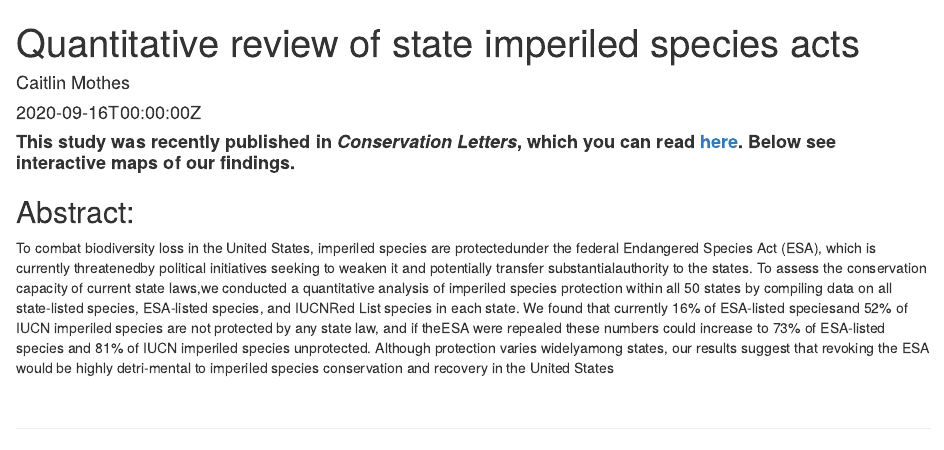
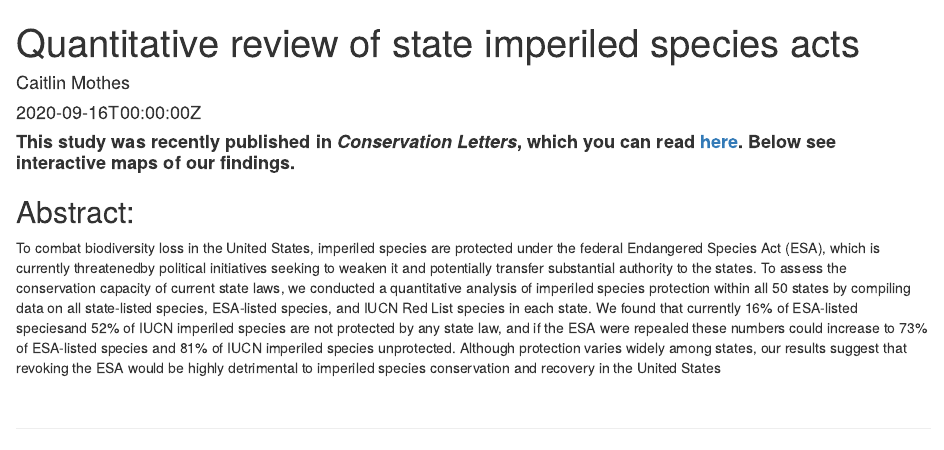
Before and after one commit to ccmothes/personalWebsite, an R Markdown document (content/project/stateListedSpecies/index.Rmd): the page in a window 1100 px wide, from its top. Rendered offline with R 4.5, knitr and Pandoc, with nearby package versions; drawn as R Markdown's standard HTML page in place of the format the file asks for; some code elsewhere in the file could not run offline.

Commit message:
abstract typos

````diff
--- a/content/project/stateListedSpecies/index.Rmd
+++ b/content/project/stateListedSpecies/index.Rmd
@@ -72,7 +72,7 @@ html_fix <- htmltools::tags$style(type = "text/css", css_fix)  # Convert CSS to
 
 ```
 ## Abstract:
-To combat biodiversity loss in the United States, imperiled species are protectedunder the federal Endangered Species Act (ESA), which is currently threatenedby political initiatives seeking to weaken it and potentially transfer substantialauthority to the states. To assess the conservation capacity of current state laws,we conducted a quantitative analysis of imperiled species protection within all 50 states by compiling data on all state-listed species, ESA-listed species, and IUCNRed List species in each state. We found that currently 16% of ESA-listed speciesand 52% of IUCN imperiled species are not protected by any state law, and if theESA were repealed these numbers could increase to 73% of ESA-listed species and 81% of IUCN imperiled species unprotected. Although protection varies widelyamong states, our results suggest that revoking the ESA would be highly detri-mental to imperiled species conservation and recovery in the United States
+To combat biodiversity loss in the United States, imperiled species are protected under the federal Endangered Species Act (ESA), which is currently threatenedby political initiatives seeking to weaken it and potentially transfer substantial authority to the states. To assess the conservation capacity of current state laws, we conducted a quantitative analysis of imperiled species protection within all 50 states by compiling data on all state-listed species, ESA-listed species, and IUCN Red List species in each state. We found that currently 16% of ESA-listed speciesand 52% of IUCN imperiled species are not protected by any state law, and if the ESA were repealed these numbers could increase to 73% of ESA-listed species and 81% of IUCN imperiled species unprotected. Although protection varies widely among states, our results suggest that revoking the ESA would be highly detrimental to imperiled species conservation and recovery in the United States
 
 <br>
 
````
